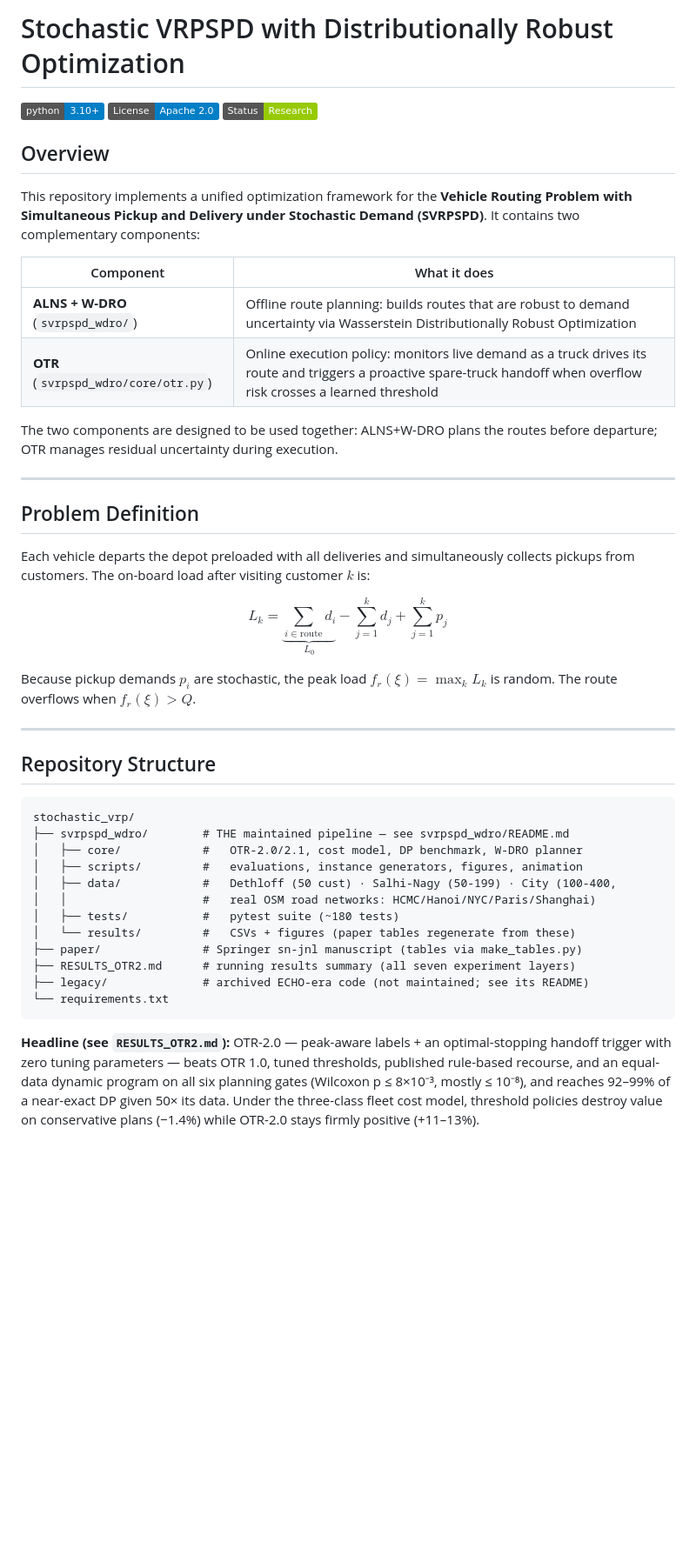
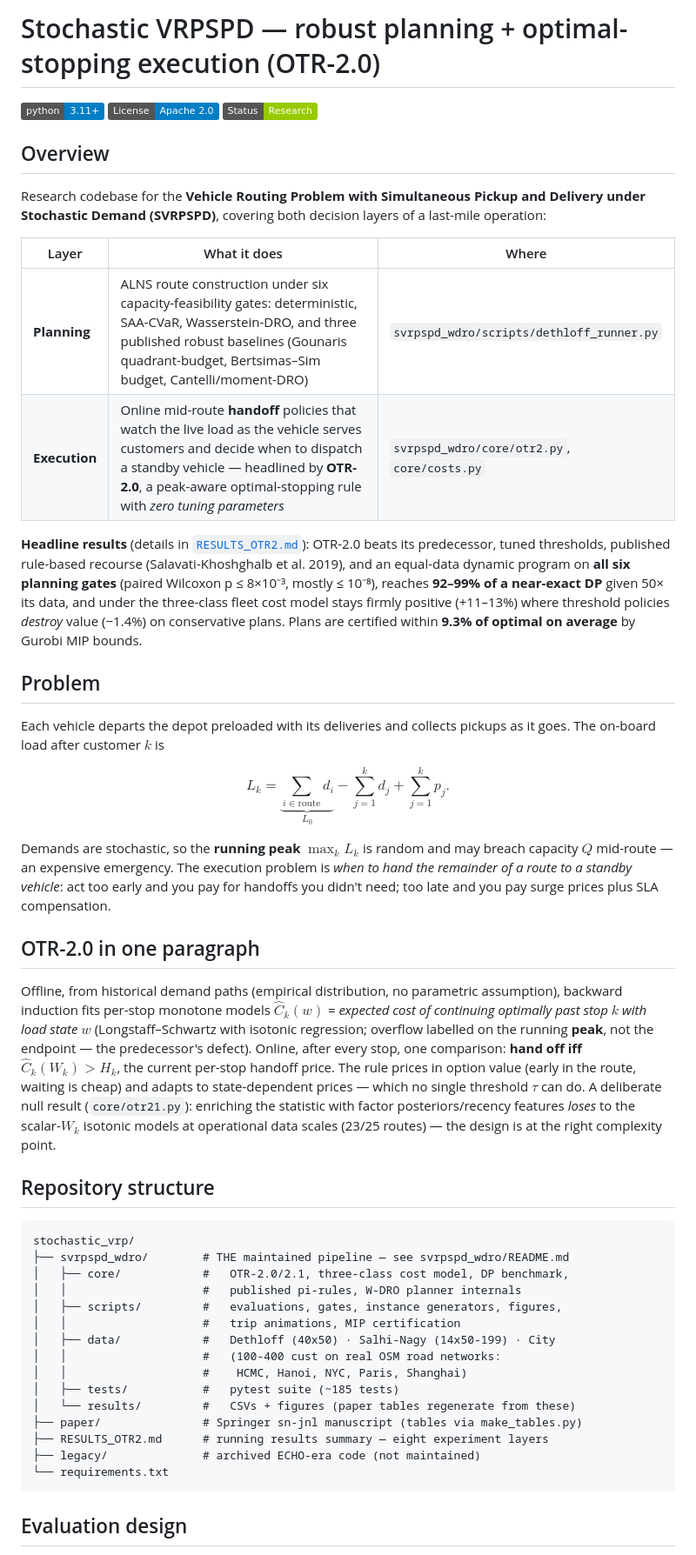
Before and after one commit to vinhqdang/stochastic_vrp, a Markdown page: README.md, the part around one of its changes. Shown at 87% size. Drawn GitHub-style; badges without logos; blank space fills up the shorter version.

````diff
--- a/README.md
+++ b/README.md
@@ -1,54 +1,77 @@
-# Stochastic VRPSPD with Distributionally Robust Optimization
+# Stochastic VRPSPD — robust planning + optimal-stopping execution (OTR-2.0)
 
-[![Python 3.10+](https://img.shields.io/badge/python-3.10+-blue.svg)](https://www.python.org/)
+[![Python 3.11+](https://img.shields.io/badge/python-3.11+-blue.svg)](https://www.python.org/)
 [![License: Apache 2.0](https://img.shields.io/badge/License-Apache%202.0-blue.svg)](https://opensource.org/licenses/Apache-2.0)
 [![Status: Research](https://img.shields.io/badge/Status-Research-green.svg)](https://github.com/vinhqdang/stochastic_vrp)
 
 ## Overview
 
-This repository implements a unified optimization framework for the **Vehicle Routing Problem with Simultaneous Pickup and Delivery under Stochastic Demand (SVRPSPD)**. It contains two complementary components:
+Research codebase for the **Vehicle Routing Problem with Simultaneous Pickup
+and Delivery under Stochastic Demand (SVRPSPD)**, covering both decision
+layers of a last-mile operation:
 
-| Component | What it does |
-|---|---|
-| **ALNS + W-DRO** (`svrpspd_wdro/`) | Offline route planning: builds routes that are robust to demand uncertainty via Wasserstein Distributionally Robust Optimization |
-| **OTR** (`svrpspd_wdro/core/otr.py`) | Online execution policy: monitors live demand as a truck drives its route and triggers a proactive spare-truck handoff when overflow risk crosses a learned threshold |
+| Layer | What it does | Where |
+|---|---|---|
+| **Planning** | ALNS route construction under six capacity-feasibility gates: deterministic, SAA-CVaR, Wasserstein-DRO, and three published robust baselines (Gounaris quadrant-budget, Bertsimas–Sim budget, Cantelli/moment-DRO) | `svrpspd_wdro/scripts/dethloff_runner.py` |
+| **Execution** | Online mid-route **handoff** policies that watch the live load as the vehicle serves customers and decide when to dispatch a standby vehicle — headlined by **OTR-2.0**, a peak-aware optimal-stopping rule with *zero tuning parameters* | `svrpspd_wdro/core/otr2.py`, `core/costs.py` |
 
-The two components are designed to be used together: ALNS+W-DRO plans the routes before departure; OTR manages residual uncertainty during execution.
+**Headline results** (details in [`RESULTS_OTR2.md`](RESULTS_OTR2.md)):
+OTR-2.0 beats its predecessor, tuned thresholds, published rule-based
+recourse (Salavati-Khoshghalb et al. 2019), and an equal-data dynamic
+program on **all six planning gates** (paired Wilcoxon p ≤ 8×10⁻³, mostly
+≤ 10⁻⁸), reaches **92–99% of a near-exact DP** given 50× its data, and under
+the three-class fleet cost model stays firmly positive (+11–13%) where
+threshold policies *destroy* value (−1.4%) on conservative plans. Plans are
+certified within **9.3% of optimal on average** by Gurobi MIP bounds.
 
----
+## Problem
 
-## Problem Definition
+Each vehicle departs the depot preloaded with its deliveries and collects
+pickups as it goes. The on-board load after customer $k$ is
 
-Each vehicle departs the depot preloaded with all deliveries and simultaneously collects pickups from customers. The on-board load after visiting customer $k$ is:
+$$L_k = \underbrace{\sum_{i \in \text{route}} d_i}_{L_0} - \sum_{j=1}^k d_j + \sum_{j=1}^k p_j .$$
 
-$$L_k = \underbrace{\sum_{i \in \text{route}} d_i}_{L_0} - \sum_{j=1}^k d_j + \sum_{j=1}^k p_j$$
+Demands are stochastic, so the **running peak** $\max_k L_k$ is random and
+may breach capacity $Q$ mid-route — an expensive emergency. The execution
+problem is *when to hand the remainder of a route to a standby vehicle*:
+act too early and you pay for handoffs you didn't need; too late and you
+pay surge prices plus SLA compensation.
 
-Because pickup demands $p_i$ are stochastic, the peak load $f_r(\xi) = \max_k L_k$ is random. The route overflows when $f_r(\xi) > Q$.
+## OTR-2.0 in one paragraph
 
----
+Offline, from historical demand paths (empirical distribution, no
+parametric assumption), backward induction fits per-stop monotone models
+$\hat C_k(w)$ = *expected cost of continuing optimally past stop $k$ with
+load state $w$* (Longstaff–Schwartz with isotonic regression; overflow
+labelled on the running **peak**, not the endpoint — the predecessor's
+defect). Online, after every stop, one comparison: **hand off iff
+$\hat C_k(W_k) > H_k$**, the current per-stop handoff price. The rule
+prices in option value (early in the route, waiting is cheap) and adapts
+to state-dependent prices — which no single threshold $\tau$ can do.
+A deliberate null result (`core/otr21.py`): enriching the statistic with
+factor posteriors/recency features *loses* to the scalar-$W_k$ isotonic
+models at operational data scales (23/25 routes) — the design is at the
+right complexity point.
 
-## Repository Structure
+## Repository structure
 
 ```
 stochastic_vrp/
 ├── svrpspd_wdro/        # THE maintained pipeline — see svrpspd_wdro/README.md
-│   ├── core/            #   OTR-2.0/2.1, cost model, DP benchmark, W-DRO planner
-│   ├── scripts/         #   evaluations, instance generators, figures, animation
-│   ├── data/            #   Dethloff (50 cust) · Salhi-Nagy (50-199) · City (100-400,
-│   │                    #   real OSM road networks: HCMC/Hanoi/NYC/Paris/Shanghai)
-│   ├── tests/           #   pytest suite (~180 tests)
+│   ├── core/            #   OTR-2.0/2.1, three-class cost model, DP benchmark,
+│   │                    #   published pi-rules, W-DRO planner internals
+│   ├── scripts/         #   evaluations, gates, instance generators, figures,
+│   │                    #   trip animations, MIP certification
+│   ├── data/            #   Dethloff (40x50) · Salhi-Nagy (14x50-199) · City
+│   │                    #   (100-400 cust on real OSM road networks:
+│   │                    #    HCMC, Hanoi, NYC, Paris, Shanghai)
+│   ├── tests/           #   pytest suite (~185 tests)
 │   └── results/         #   CSVs + figures (paper tables regenerate from these)
 ├── paper/               # Springer sn-jnl manuscript (tables via make_tables.py)
-├── RESULTS_OTR2.md      # running results summary (all seven experiment layers)
-├── legacy/              # archived ECHO-era code (not maintained; see its README)
+├── RESULTS_OTR2.md      # running results summary — eight experiment layers
+├── legacy/              # archived ECHO-era code (not maintained)
 └── requirements.txt
 ```
 
-**Headline (see `RESULTS_OTR2.md`):** OTR-2.0 — peak-aware labels + an
-optimal-stopping handoff trigger with zero tuning parameters — beats OTR 1.0,
-tuned thresholds, published rule-based recourse, and an equal-data dynamic
-program on all six planning gates (Wilcoxon p ≤ 8×10⁻³, mostly ≤ 10⁻⁸), and
-reaches 92–99% of a near-exact DP given 50× its data. Under the three-class
-fleet cost model, threshold policies destroy value on conservative plans
-(−1.4%) while OTR-2.0 stays firmly positive (+11–13%).
+## Evaluation design
 
````
Also changed, not shown: other parts of README.md (+47 -191 lines), svrpspd_wdro/README.md (+8 -5 lines).
